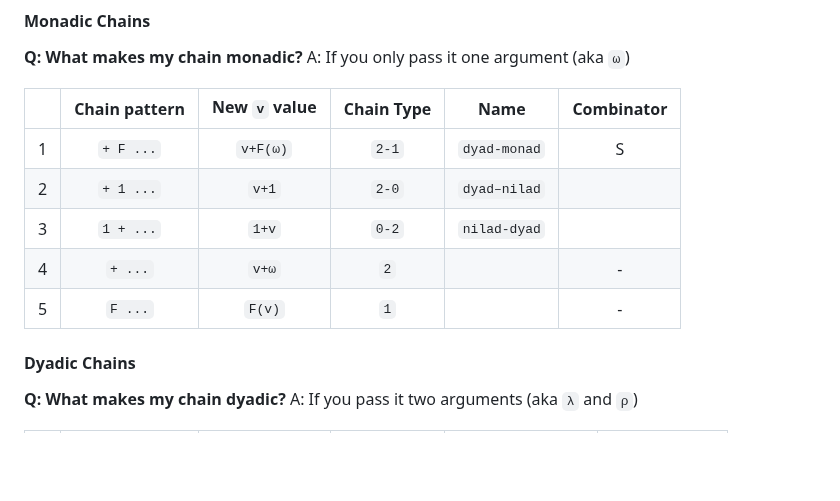
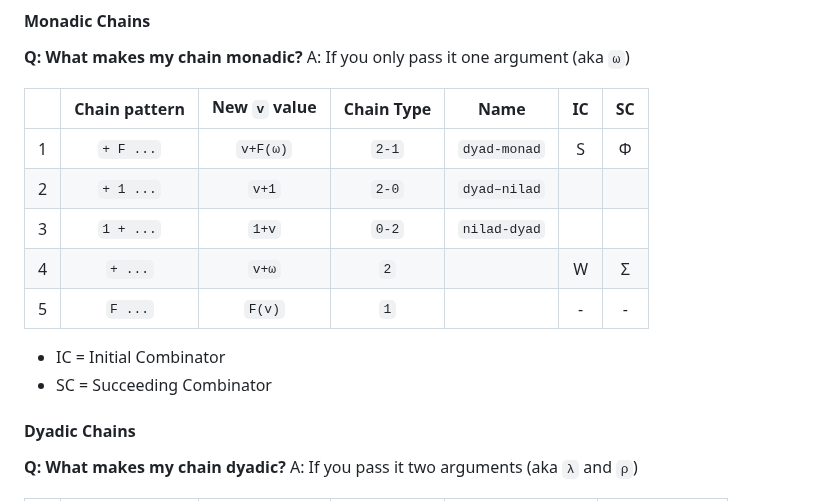
Before and after one commit to codereport/jello, a Markdown page: README.md, the part around the change. Rendered like a GitHub page; blank space fills up the shorter version.

Commit message:
:memo: small fixes

```diff
--- a/README.md
+++ b/README.md
@@ -37,13 +37,18 @@ A Python script for wrapping the Jelly executable so you can more easily play wi
 **Q: What makes my chain monadic?**
 A: If you only pass it one argument (aka `ω`)
 
-|       | Chain pattern | New `v` value | Chain Type |     Name     | Combinator |
-| :---: | :-----------: | :-----------: | :--------: | :----------: | :--------: |
-|   1   |   `+ F ...`   |   `v+F(ω)`    |   `2-1`    | `dyad-monad` |     S      |
-|   2   |   `+ 1 ...`   |     `v+1`     |   `2-0`    | `dyad–nilad` |            |
-|   3   |   `1 + ...`   |     `1+v`     |   `0-2`    | `nilad-dyad` |            |
-|   4   |    `+ ...`    |     `v+ω`     |    `2`     |              |     -      |
-|   5   |    `F ...`    |    `F(v)`     |    `1`     |              |     -      |
+|       | Chain pattern | New `v` value | Chain Type |     Name     |  IC   |  SC   |
+| :---: | :-----------: | :-----------: | :--------: | :----------: | :---: | :---: |
+|   1   |   `+ F ...`   |   `v+F(ω)`    |   `2-1`    | `dyad-monad` |   S   |   Φ   |
+|   2   |   `+ 1 ...`   |     `v+1`     |   `2-0`    | `dyad–nilad` |       |       |
+|   3   |   `1 + ...`   |     `1+v`     |   `0-2`    | `nilad-dyad` |       |       |
+|   4   |    `+ ...`    |     `v+ω`     |    `2`     |              |   W   |   Σ   |
+|   5   |    `F ...`    |    `F(v)`     |    `1`     |              |   -   |   -   |
+
+* IC = Initial Combinator
+* SC = Succeeding Combinator
+
+
 
 #### Dyadic Chains
 
```
